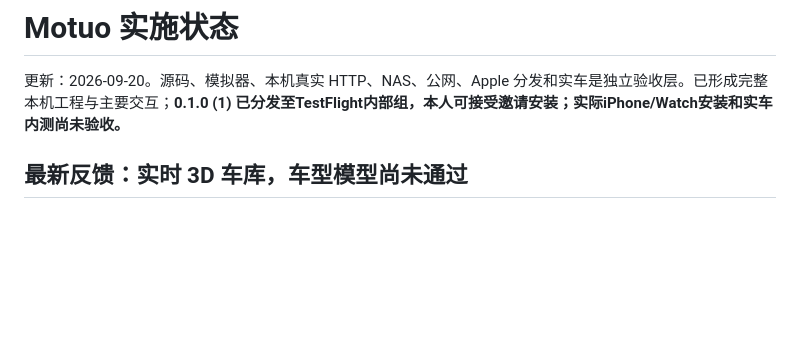
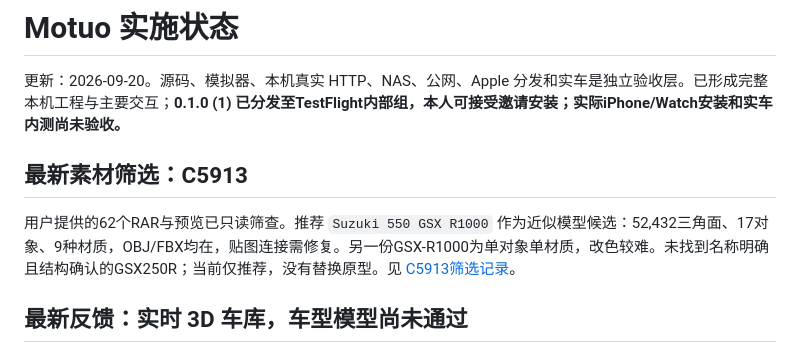
Before and after one commit to jodancain/motuo, a Markdown page: docs/STATUS.md, the part around the change. Drawn GitHub-style; blank space fills up the shorter version.

```diff
--- a/docs/STATUS.md
+++ b/docs/STATUS.md
@@ -1,6 +1,10 @@
 # Motuo 实施状态
 
 更新：2026-09-20。源码、模拟器、本机真实 HTTP、NAS、公网、Apple 分发和实车是独立验收层。已形成完整本机工程与主要交互；**0.1.0 (1) 已分发至TestFlight内部组，本人可接受邀请安装；实际iPhone/Watch安装和实车内测尚未验收。**
+
+## 最新素材筛选：C5913
+
+用户提供的62个RAR与预览已只读筛查。推荐 `Suzuki 550 GSX R1000` 作为近似模型候选：52,432三角面、17对象、9种材质，OBJ/FBX均在，贴图连接需修复。另一份GSX-R1000为单对象单材质，改色较难。未找到名称明确且结构确认的GSX250R；当前仅推荐，没有替换原型。见 [C5913筛选记录](research/c5913-model-selection-20260920.md)。
 
 ## 最新反馈：实时 3D 车库，车型模型尚未通过
 
```
Also changed, not shown: README.md (+1 -1 lines), docs/research/c5913-model-selection-20260920.md (added, +23 -0 lines).
